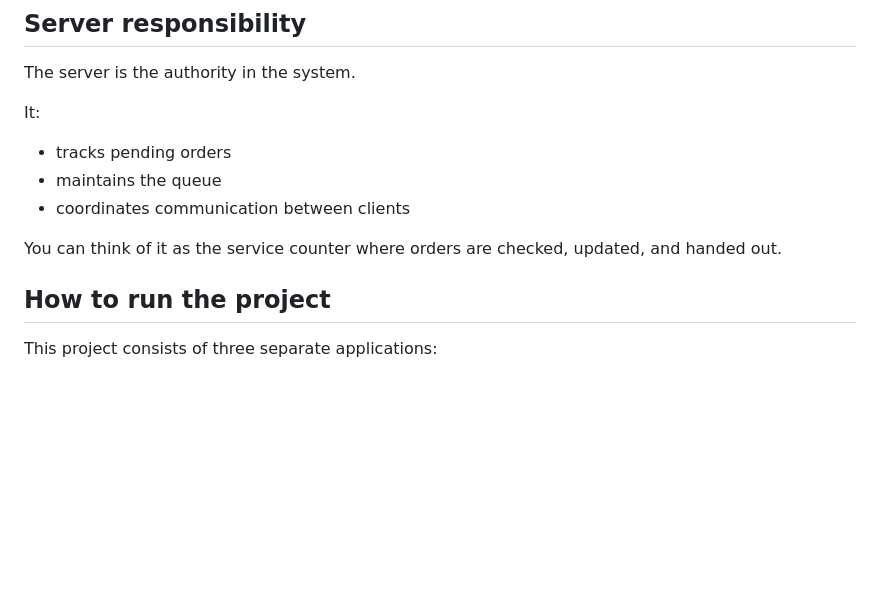
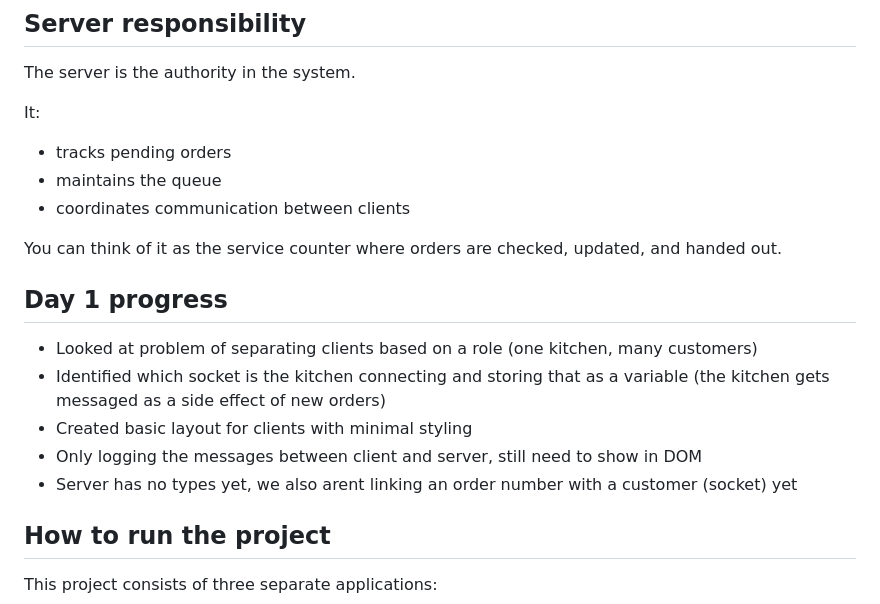
Before and after one commit to NicholasLennox/kitchen-orders, a Markdown page: README.md, the part around the change. Rendered like a GitHub page; blank space fills up the shorter version.

Commit message:
readme: added day1 progress

```diff
--- a/README.md
+++ b/README.md
@@ -67,6 +67,14 @@ It:
 - coordinates communication between clients
 
 You can think of it as the service counter where orders are checked, updated, and handed out.
+
+## Day 1 progress
+
+- Looked at problem of separating clients based on a role (one kitchen, many customers)
+- Identified which socket is the kitchen connecting and storing that as a variable (the kitchen gets messaged as a side effect of new orders)
+- Created basic layout for clients with minimal styling
+- Only logging the messages between client and server, still need to show in DOM
+- Server has no types yet, we also arent linking an order number with a customer (socket) yet
 
 ## How to run the project
 
```
